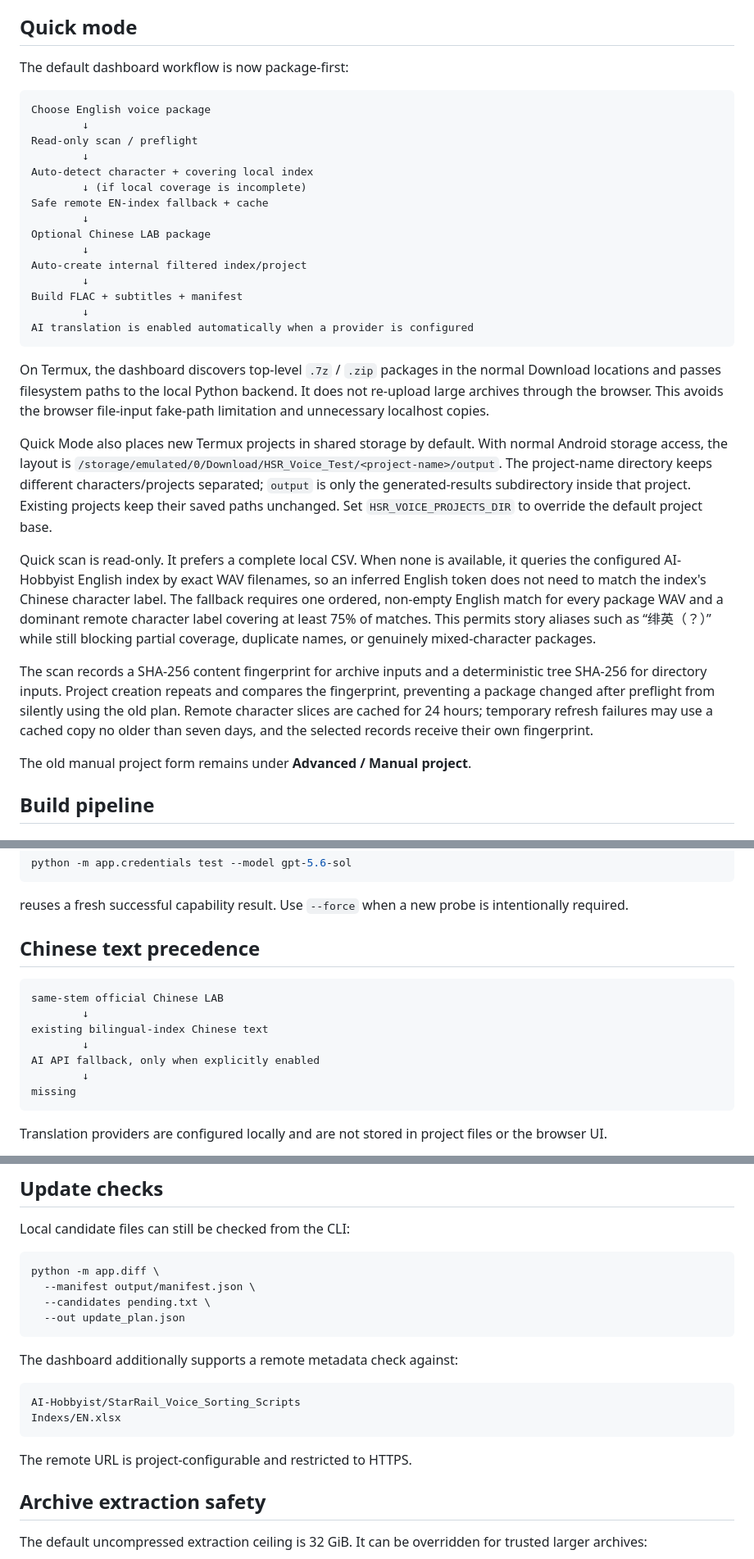
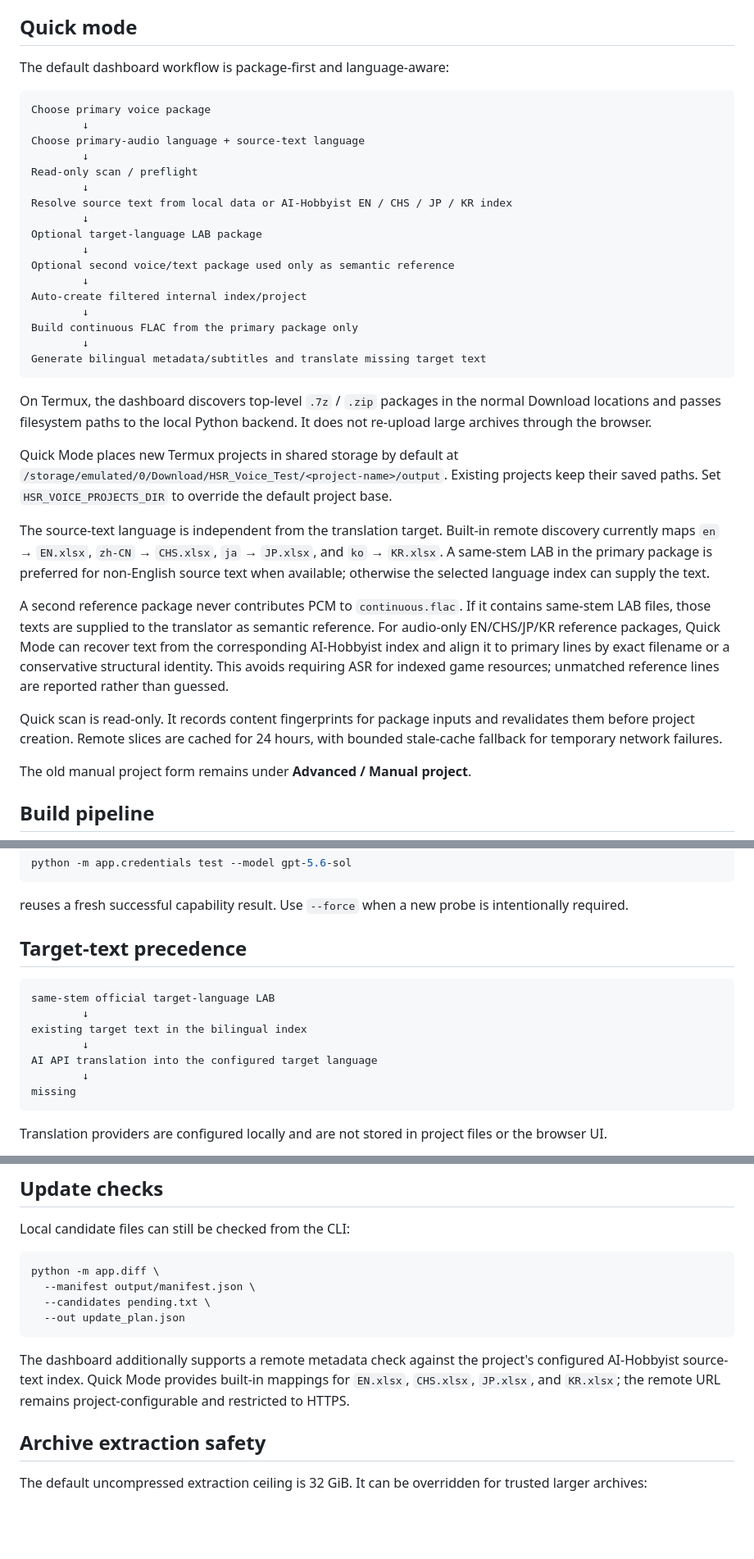
Before and after one commit to 11576865/HSR-Voice-Archive-Builder, a Markdown page: README.md, 3 parts joined by grey strips. Shown at 82% size. GitHub-like rendering; blank space fills up the shorter version.

Commit message:
Update README for multilingual v0.9-E workflow

````diff
--- a/README.md
+++ b/README.md
@@ -160,33 +162,37 @@ Open that URL on another device on the same LAN. The LAN entry URL carries a tem
 
 ## Quick mode
 
-The default dashboard workflow is now package-first:
+The default dashboard workflow is package-first and language-aware:
 
 ```text
-Choose English voice package
+Choose primary voice package
+        ↓
+Choose primary-audio language + source-text language
         ↓
 Read-only scan / preflight
         ↓
-Auto-detect character + covering local index
-        ↓ (if local coverage is incomplete)
-Safe remote EN-index fallback + cache
+Resolve source text from local data or AI-Hobbyist EN / CHS / JP / KR index
         ↓
-Optional Chinese LAB package
+Optional target-language LAB package
         ↓
-Auto-create internal filtered index/project
+Optional second voice/text package used only as semantic reference
         ↓
-Build FLAC + subtitles + manifest
+Auto-create filtered internal index/project
         ↓
-AI translation is enabled automatically when a provider is configured
+Build continuous FLAC from the primary package only
+        ↓
+Generate bilingual metadata/subtitles and translate missing target text
 ```
 
-On Termux, the dashboard discovers top-level `.7z` / `.zip` packages in the normal Download locations and passes filesystem paths to the local Python backend. It does not re-upload large archives through the browser. This avoids the browser file-input fake-path limitation and unnecessary localhost copies.
+On Termux, the dashboard discovers top-level `.7z` / `.zip` packages in the normal Download locations and passes filesystem paths to the local Python backend. It does not re-upload large archives through the browser.
 
-Quick Mode also places new Termux projects in shared storage by default. With normal Android storage access, the layout is `/storage/emulated/0/Download/HSR_Voice_Test/<project-name>/output`. The project-name directory keeps different characters/projects separated; `output` is only the generated-results subdirectory inside that project. Existing projects keep their saved paths unchanged. Set `HSR_VOICE_PROJECTS_DIR` to override the default project base.
+Quick Mode places new Termux projects in shared storage by default at `/storage/emulated/0/Download/HSR_Voice_Test/<project-name>/output`. Existing projects keep their saved paths. Set `HSR_VOICE_PROJECTS_DIR` to override the default project base.
 
-Quick scan is read-only. It prefers a complete local CSV. When none is available, it queries the configured AI-Hobbyist English index by exact WAV filenames, so an inferred English token does not need to match the index's Chinese character label. The fallback requires one ordered, non-empty English match for every package WAV and a dominant remote character label covering at least 75% of matches. This permits story aliases such as “绯英（？）” while still blocking partial coverage, duplicate names, or genuinely mixed-character packages.
+The source-text language is independent from the translation target. Built-in remote discovery currently maps `en` → `EN.xlsx`, `zh-CN` → `CHS.xlsx`, `ja` → `JP.xlsx`, and `ko` → `KR.xlsx`. A same-stem LAB in the primary package is preferred for non-English source text when available; otherwise the selected language index can supply the text.
 
-The scan records a SHA-256 content fingerprint for archive inputs and a deterministic tree SHA-256 for directory inputs. Project creation repeats and compares the fingerprint, preventing a package changed after preflight from silently using the old plan. Remote character slices are cached for 24 hours; temporary refresh failures may use a cached copy no older than seven days, and the selected records receive their own fingerprint.
+A second reference package never contributes PCM to `continuous.flac`. If it contains same-stem LAB files, those texts are supplied to the translator as semantic reference. For audio-only EN/CHS/JP/KR reference packages, Quick Mode can recover text from the corresponding AI-Hobbyist index and align it to primary lines by exact filename or a conservative structural identity. This avoids requiring ASR for indexed game resources; unmatched reference lines are reported rather than guessed.
+
+Quick scan is read-only. It records content fingerprints for package inputs and revalidates them before project creation. Remote slices are cached for 24 hours, with bounded stale-cache fallback for temporary network failures.
 
 The old manual project form remains under **Advanced / Manual project**.
 
@@ -333,14 +344,14 @@ python -m app.credentials test --model gpt-5.6-sol
 
 reuses a fresh successful capability result. Use `--force` when a new probe is intentionally required.
 
-## Chinese text precedence
+## Target-text precedence
 
 ```text
-same-stem official Chinese LAB
+same-stem official target-language LAB
         ↓
-existing bilingual-index Chinese text
+existing target text in the bilingual index
         ↓
-AI API fallback, only when explicitly enabled
+AI API translation into the configured target language
         ↓
 missing
 ```
@@ -409,14 +420,7 @@ python -m app.diff \
   --out update_plan.json
 ```
 
-The dashboard additionally supports a remote metadata check against:
-
-```text
-AI-Hobbyist/StarRail_Voice_Sorting_Scripts
-Indexs/EN.xlsx
-```
-
-The remote URL is project-configurable and restricted to HTTPS.
+The dashboard additionally supports a remote metadata check against the project's configured AI-Hobbyist source-text index. Quick Mode provides built-in mappings for `EN.xlsx`, `CHS.xlsx`, `JP.xlsx`, and `KR.xlsx`; the remote URL remains project-configurable and restricted to HTTPS.
 
 ## Archive extraction safety
 
````
Also changed, not shown: other parts of README.md (+12 -5 lines).
